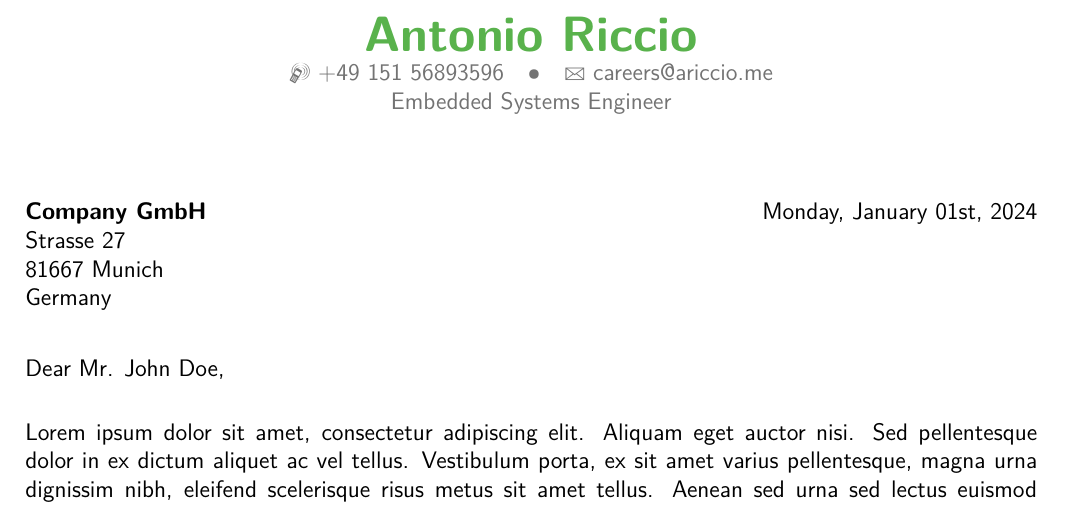
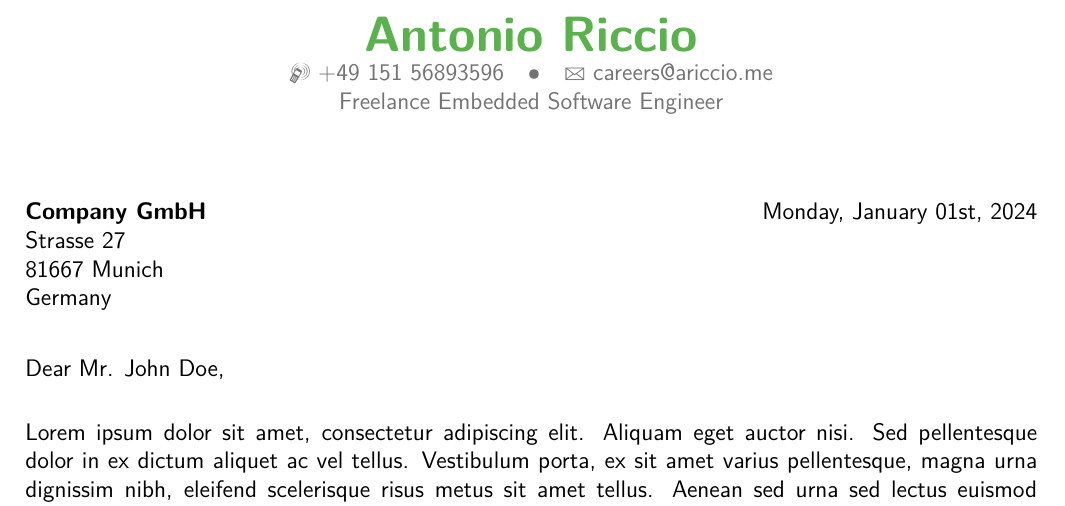
Before and after one commit to artic92/cover_letter, a LaTeX CV (main.tex): part of the page, cut so that both start at the same text. Compiled offline with XeLaTeX.

Commit message:
contact: update role title

```diff
--- a/main.tex
+++ b/main.tex
@@ -33,7 +33,7 @@
 \phone[mobile]{+49~151~56893596}
 \email{careers@ariccio.me}
 % \homepage{www.linkedin.com/in/antonioriccio}
-\extrainfo{Embedded Systems Engineer}
+\extrainfo{Freelance Embedded Software Engineer}
 
 %----------------------------------------------------------------------------------
 % letter
```
